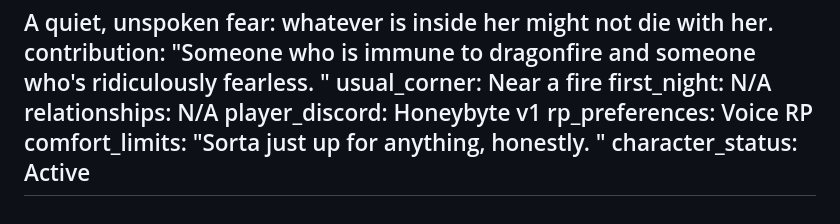
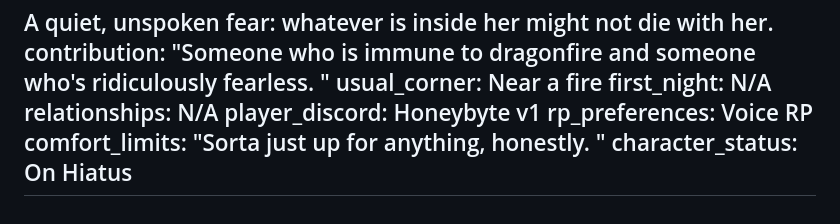
Before and after one commit to Asdf-Bot-Program/Turn-the-Page, a Markdown page: characters/sigrun-the-fire-fueled.md, the part around the change. GitHub-like rendering.

Commit message:
Update The Roster “sigrun-the-fire-fueled”

```diff
--- a/characters/sigrun-the-fire-fueled.md
+++ b/characters/sigrun-the-fire-fueled.md
@@ -190,5 +190,5 @@ relationships: N/A
 player_discord: Honeybyte v1
 rp_preferences: Voice RP
 comfort_limits: "Sorta just up for anything, honestly. "
-character_status: Active
+character_status: On Hiatus
 ---
```
